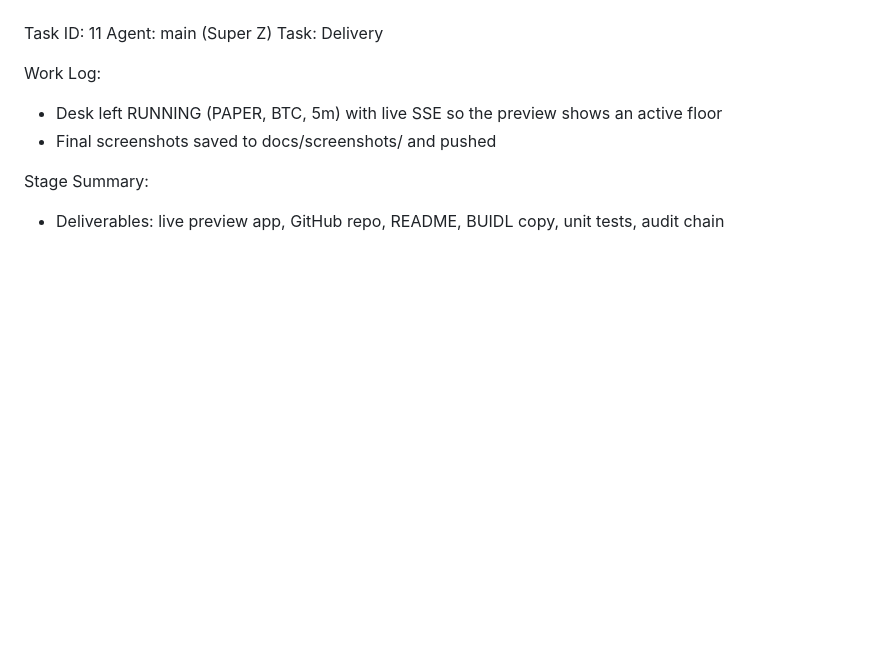
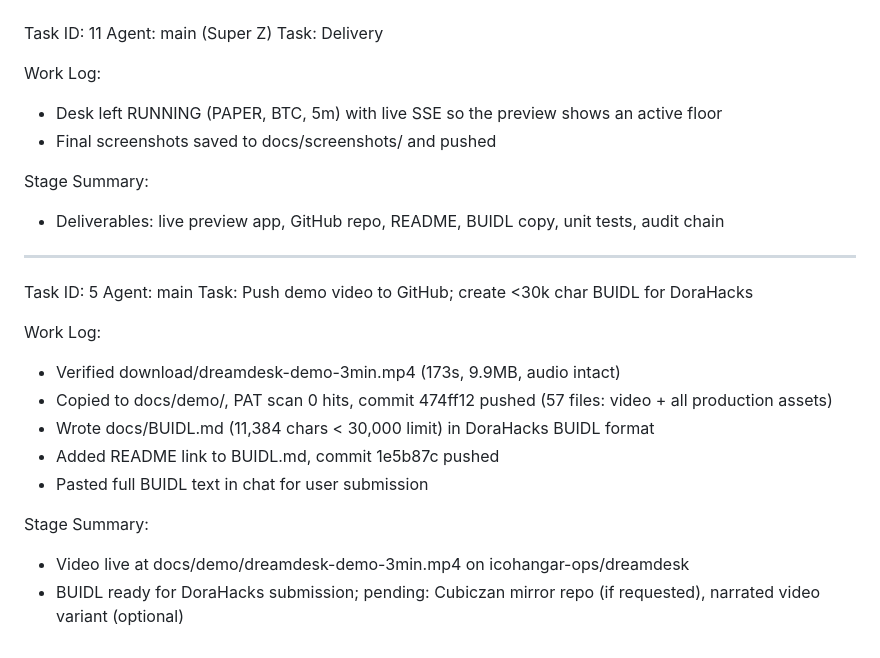
Before and after one commit to icohangar-ops/dreamdesk, a Markdown page: worklog.md, the part around the change. Rendered like a GitHub page; blank space fills up the shorter version.

Commit message:
46ffc22d-6cce-4b1b-bba3-cbfd43c8aab6

```diff
--- a/worklog.md
+++ b/worklog.md
@@ -107,3 +107,19 @@ Work Log:
 
 Stage Summary:
 - Deliverables: live preview app, GitHub repo, README, BUIDL copy, unit tests, audit chain
+
+---
+Task ID: 5
+Agent: main
+Task: Push demo video to GitHub; create <30k char BUIDL for DoraHacks
+
+Work Log:
+- Verified download/dreamdesk-demo-3min.mp4 (173s, 9.9MB, audio intact)
+- Copied to docs/demo/, PAT scan 0 hits, commit 474ff12 pushed (57 files: video + all production assets)
+- Wrote docs/BUIDL.md (11,384 chars < 30,000 limit) in DoraHacks BUIDL format
+- Added README link to BUIDL.md, commit 1e5b87c pushed
+- Pasted full BUIDL text in chat for user submission
+
+Stage Summary:
+- Video live at docs/demo/dreamdesk-demo-3min.mp4 on icohangar-ops/dreamdesk
+- BUIDL ready for DoraHacks submission; pending: Cubiczan mirror repo (if requested), narrated video variant (optional)
```
